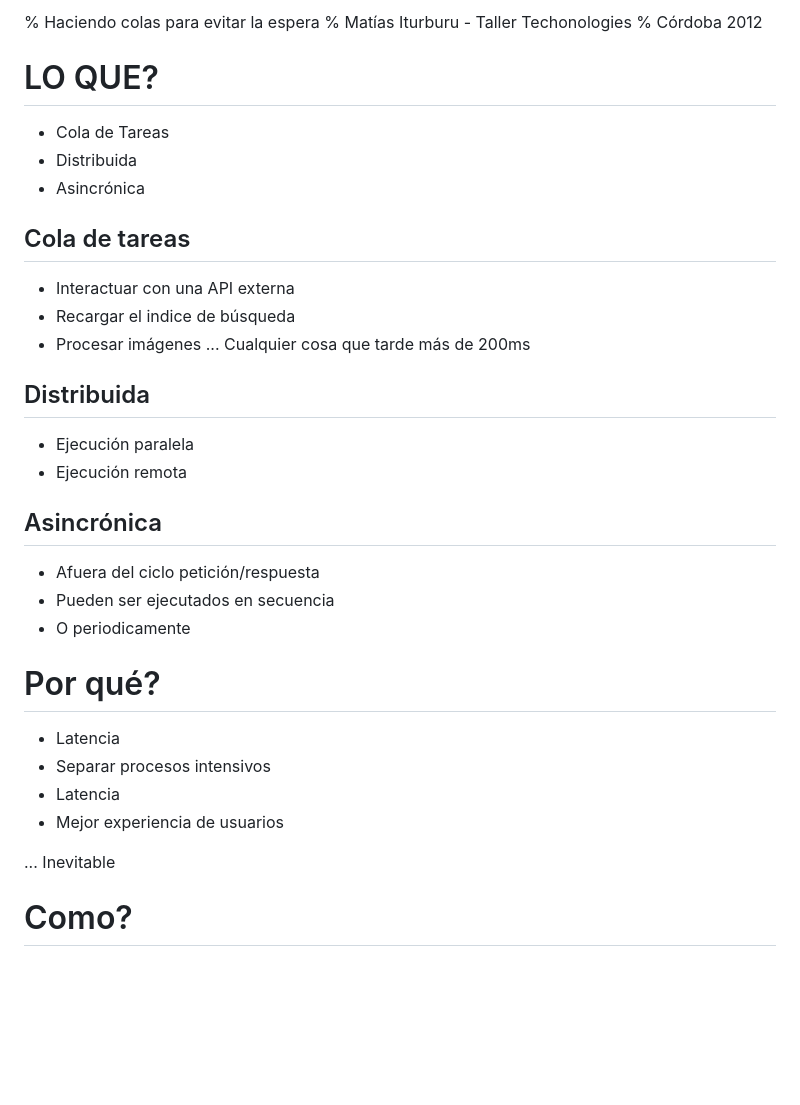
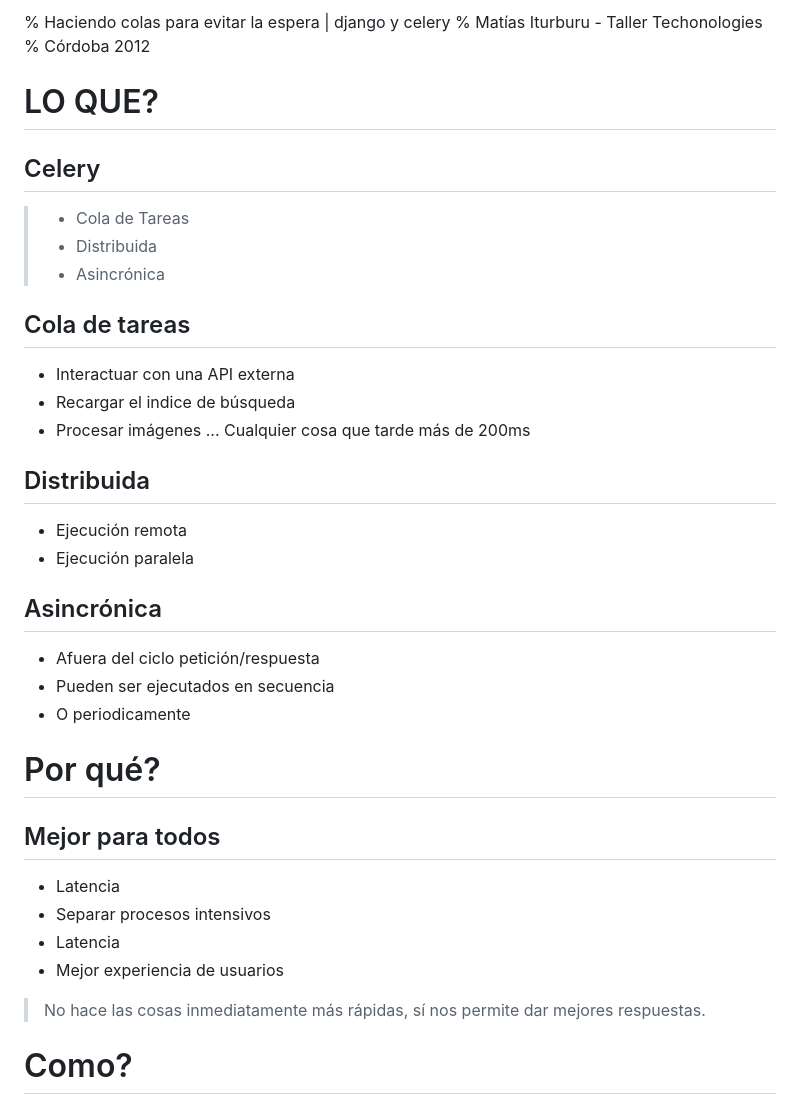
Before and after one commit to tutuca/charlas, a Markdown page: django_celery/django_celery.md, the part around the change printed below. GitHub-like rendering; blank space fills up the shorter version.

```diff
--- a/django_celery/django_celery.md
+++ b/django_celery/django_celery.md
@@ -1,12 +1,14 @@
-% Haciendo colas para evitar la espera
+% Haciendo colas para evitar la espera | django y celery
 % Matías Iturburu - Taller Techonologies
 % Córdoba 2012
 
 # LO QUE?
 
-- Cola de Tareas
-- Distribuida
-- Asincrónica
+## Celery
+
+>- Cola de Tareas
+>- Distribuida
+>- Asincrónica
 
 ## Cola de tareas
 
@@ -17,8 +19,8 @@
 
 ## Distribuida
 
+- Ejecución remota
 - Ejecución paralela
-- Ejecución remota
 
 ## Asincrónica
 
@@ -28,12 +30,15 @@
 
 # Por qué?
 
+## Mejor para todos
+
 - Latencia
 - Separar procesos intensivos
 - Latencia
 - Mejor experiencia de usuarios
 
-... Inevitable
+>   No hace las cosas inmediatamente más rápidas, sí nos permite dar
+    mejores respuestas.
 
 # Como?
 
```
Also changed, not shown: other parts of django_celery/django_celery.md (+195 -13 lines), django_celery/img/dashboard.png (added), django_celery/img/djangoceleryadmin2.jpg (added), django_celery/img/mqchoices.png (added), 1 other file.
